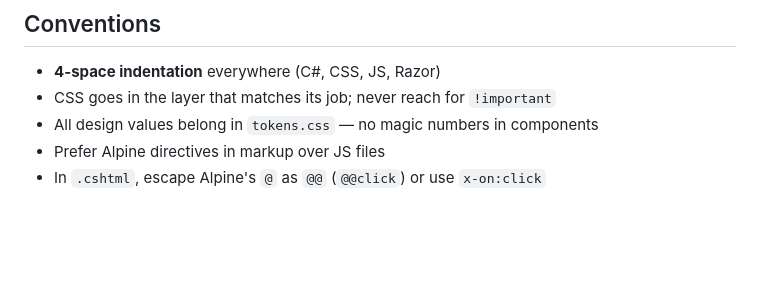
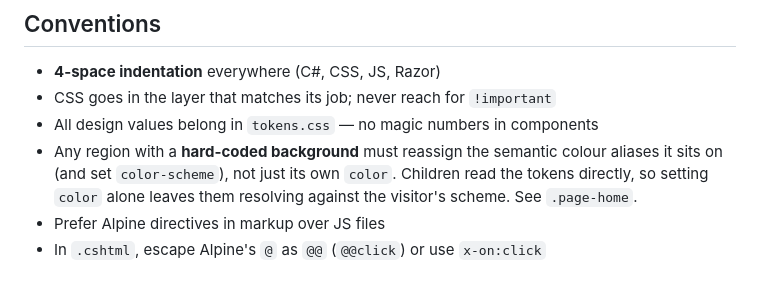
Before and after one commit to mykebates/HorseStrap-Core, a Markdown page: WARP.md, the part around the change. GitHub-like rendering; blank space fills up the shorter version.

Commit message:
Document the dark-region token convention in WARP.md
Co-Authored-By: Warp <agent@warp.dev>

```diff
--- a/WARP.md
+++ b/WARP.md
@@ -83,6 +83,10 @@ wwwroot/
 - **4-space indentation** everywhere (C#, CSS, JS, Razor)
 - CSS goes in the layer that matches its job; never reach for `!important`
 - All design values belong in `tokens.css` — no magic numbers in components
+- Any region with a **hard-coded background** must reassign the semantic
+  colour aliases it sits on (and set `color-scheme`), not just its own
+  `color`. Children read the tokens directly, so setting `color` alone
+  leaves them resolving against the visitor's scheme. See `.page-home`.
 - Prefer Alpine directives in markup over JS files
 - In `.cshtml`, escape Alpine's `@` as `@@` (`@@click`) or use `x-on:click`
 
```
